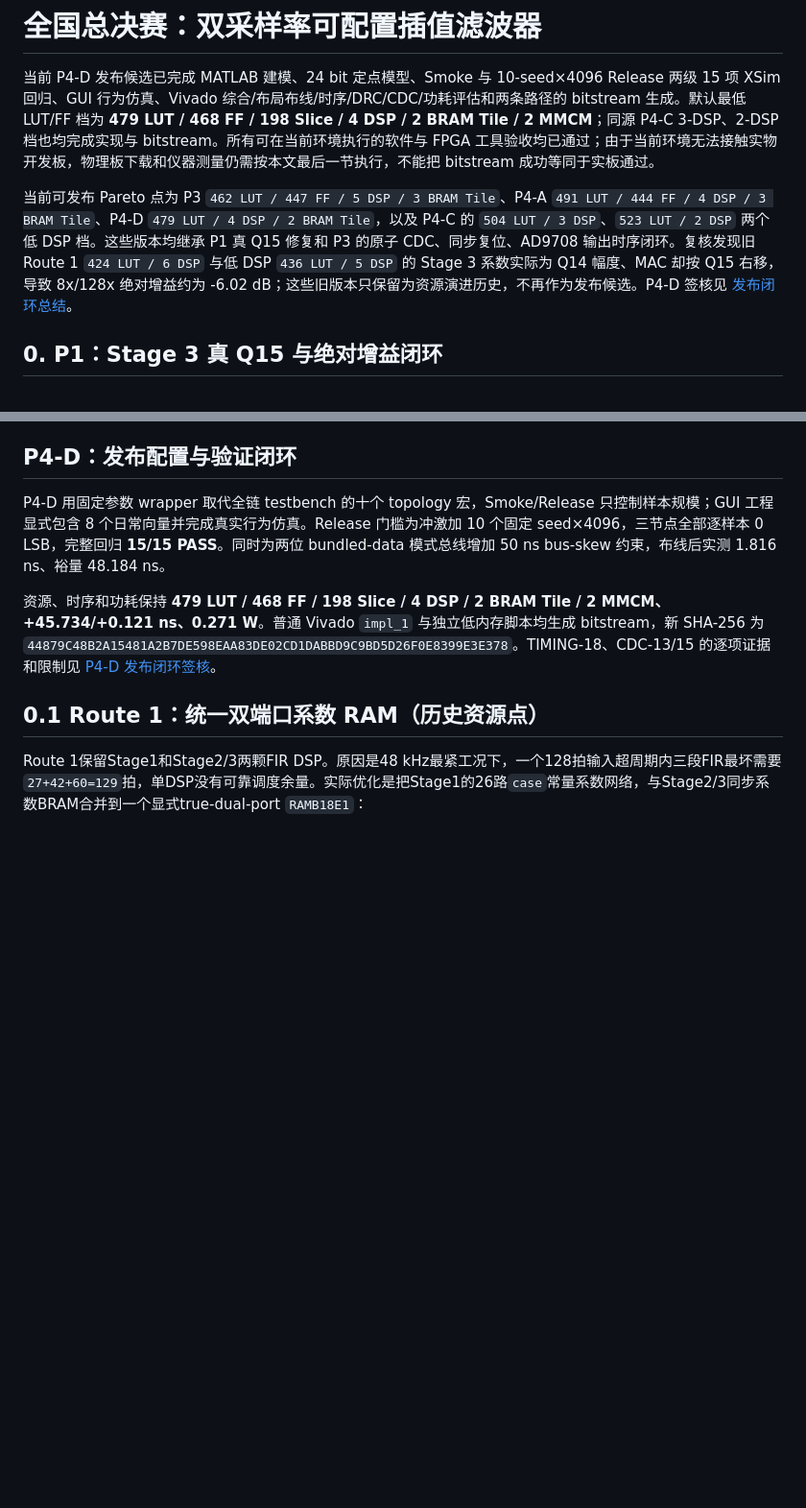
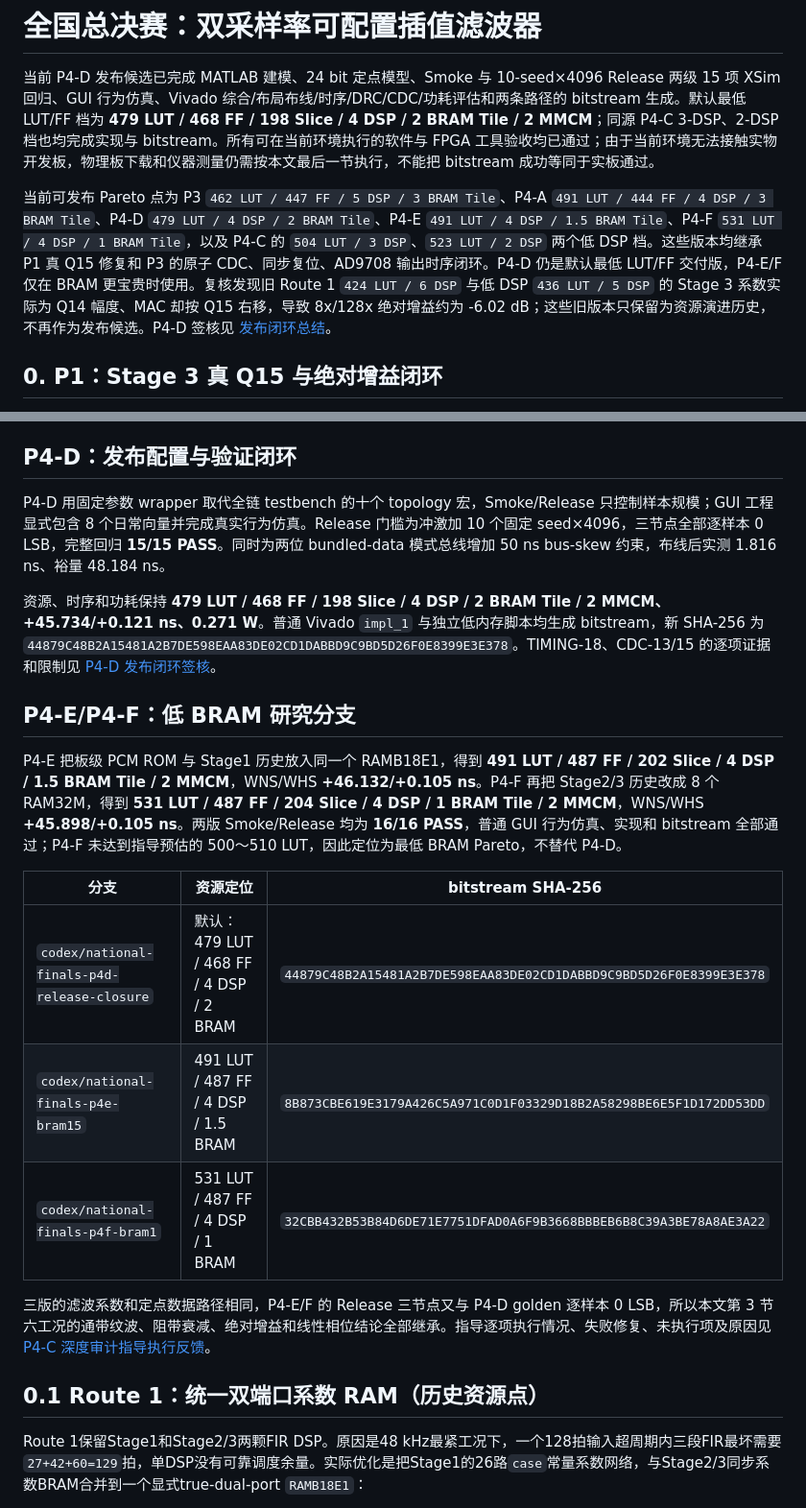
Before and after one commit to adudududua/fir-interpolation-filter-fpga, a Markdown page: matlab_fir/national_finals/README.md, 2 parts joined by grey strips. Shown at 96% size. Rendered like a GitHub page; blank space fills up the shorter version.

```diff
--- a/matlab_fir/national_finals/README.md
+++ b/matlab_fir/national_finals/README.md
@@ -2,7 +2,7 @@
 
 当前 P4-D 发布候选已完成 MATLAB 建模、24 bit 定点模型、Smoke 与 10-seed×4096 Release 两级 15 项 XSim 回归、GUI 行为仿真、Vivado 综合/布局布线/时序/DRC/CDC/功耗评估和两条路径的 bitstream 生成。默认最低 LUT/FF 档为 **479 LUT / 468 FF / 198 Slice / 4 DSP / 2 BRAM Tile / 2 MMCM**；同源 P4-C 3-DSP、2-DSP 档也均完成实现与 bitstream。所有可在当前环境执行的软件与 FPGA 工具验收均已通过；由于当前环境无法接触实物开发板，物理板下载和仪器测量仍需按本文最后一节执行，不能把 bitstream 成功等同于实板通过。
 
-当前可发布 Pareto 点为 P3 `462 LUT / 447 FF / 5 DSP / 3 BRAM Tile`、P4-A `491 LUT / 444 FF / 4 DSP / 3 BRAM Tile`、P4-D `479 LUT / 4 DSP / 2 BRAM Tile`，以及 P4-C 的 `504 LUT / 3 DSP`、`523 LUT / 2 DSP` 两个低 DSP 档。这些版本均继承 P1 真 Q15 修复和 P3 的原子 CDC、同步复位、AD9708 输出时序闭环。复核发现旧 Route 1 `424 LUT / 6 DSP` 与低 DSP `436 LUT / 5 DSP` 的 Stage 3 系数实际为 Q14 幅度、MAC 却按 Q15 右移，导致 8x/128x 绝对增益约为 -6.02 dB；这些旧版本只保留为资源演进历史，不再作为发布候选。P4-D 签核见 [发布闭环总结](results/p4d_release_closure_summary.md)。
+当前可发布 Pareto 点为 P3 `462 LUT / 447 FF / 5 DSP / 3 BRAM Tile`、P4-A `491 LUT / 444 FF / 4 DSP / 3 BRAM Tile`、P4-D `479 LUT / 4 DSP / 2 BRAM Tile`、P4-E `491 LUT / 4 DSP / 1.5 BRAM Tile`、P4-F `531 LUT / 4 DSP / 1 BRAM Tile`，以及 P4-C 的 `504 LUT / 3 DSP`、`523 LUT / 2 DSP` 两个低 DSP 档。这些版本均继承 P1 真 Q15 修复和 P3 的原子 CDC、同步复位、AD9708 输出时序闭环。P4-D 仍是默认最低 LUT/FF 交付版，P4-E/F 仅在 BRAM 更宝贵时使用。复核发现旧 Route 1 `424 LUT / 6 DSP` 与低 DSP `436 LUT / 5 DSP` 的 Stage 3 系数实际为 Q14 幅度、MAC 却按 Q15 右移，导致 8x/128x 绝对增益约为 -6.02 dB；这些旧版本只保留为资源演进历史，不再作为发布候选。P4-D 签核见 [发布闭环总结](results/p4d_release_closure_summary.md)。
 
 ## 0. P1：Stage 3 真 Q15 与绝对增益闭环
 
@@ -57,6 +57,18 @@ P4-C 不改变 FIR/CIC 传递函数、系数、舍入、饱和或输出 valid
 P4-D 用固定参数 wrapper 取代全链 testbench 的十个 topology 宏，Smoke/Release 只控制样本规模；GUI 工程显式包含 8 个日常向量并完成真实行为仿真。Release 门槛为冲激加 10 个固定 seed×4096，三节点全部逐样本 0 LSB，完整回归 **15/15 PASS**。同时为两位 bundled-data 模式总线增加 50 ns bus-skew 约束，布线后实测 1.816 ns、裕量 48.184 ns。
 
 资源、时序和功耗保持 **479 LUT / 468 FF / 198 Slice / 4 DSP / 2 BRAM Tile / 2 MMCM、+45.734/+0.121 ns、0.271 W**。普通 Vivado `impl_1` 与独立低内存脚本均生成 bitstream，新 SHA-256 为 `44879C48B2A15481A2B7DE598EAA83DE02CD1DABBD9C9BD5D26F0E8399E3E378`。TIMING-18、CDC-13/15 的逐项证据和限制见 [P4-D 发布闭环签核](results/p4d_release_closure_summary.md)。
+
+## P4-E/P4-F：低 BRAM 研究分支
+
+P4-E 把板级 PCM ROM 与 Stage1 历史放入同一个 RAMB18E1，得到 **491 LUT / 487 FF / 202 Slice / 4 DSP / 1.5 BRAM Tile / 2 MMCM**，WNS/WHS **+46.132/+0.105 ns**。P4-F 再把 Stage2/3 历史改成 8 个 RAM32M，得到 **531 LUT / 487 FF / 204 Slice / 4 DSP / 1 BRAM Tile / 2 MMCM**，WNS/WHS **+45.898/+0.105 ns**。两版 Smoke/Release 均为 **16/16 PASS**，普通 GUI 行为仿真、实现和 bitstream 全部通过；P4-F 未达到指导预估的 500～510 LUT，因此定位为最低 BRAM Pareto，不替代 P4-D。
+
+| 分支 | 资源定位 | bitstream SHA-256 |
+|---|---|---|
+| `codex/national-finals-p4d-release-closure` | 默认：479 LUT / 468 FF / 4 DSP / 2 BRAM | `44879C48B2A15481A2B7DE598EAA83DE02CD1DABBD9C9BD5D26F0E8399E3E378` |
+| `codex/national-finals-p4e-bram15` | 491 LUT / 487 FF / 4 DSP / 1.5 BRAM | `8B873CBE619E3179A426C5A971C0D1F03329D18B2A58298BE6E5F1D172DD53DD` |
+| `codex/national-finals-p4f-bram1` | 531 LUT / 487 FF / 4 DSP / 1 BRAM | `32CBB432B53B84D6DE71E7751DFAD0A6F9B3668BBBEB6B8C39A3BE78A8AE3A22` |
+
+三版的滤波系数和定点数据路径相同，P4-E/F 的 Release 三节点又与 P4-D golden 逐样本 0 LSB，所以本文第 3 节六工况的通带纹波、阻带衰减、绝对增益和线性相位结论全部继承。指导逐项执行情况、失败修复、未执行项及原因见 [P4-C 深度审计指导执行反馈](results/p4c_rtl_deep_audit_and_next_optimization_guide_execution.md)。
 
 ## 0.1 Route 1：统一双端口系数 RAM（历史资源点）
 
```
Also changed, not shown: README.md (+22 -2 lines), 1 other file.
